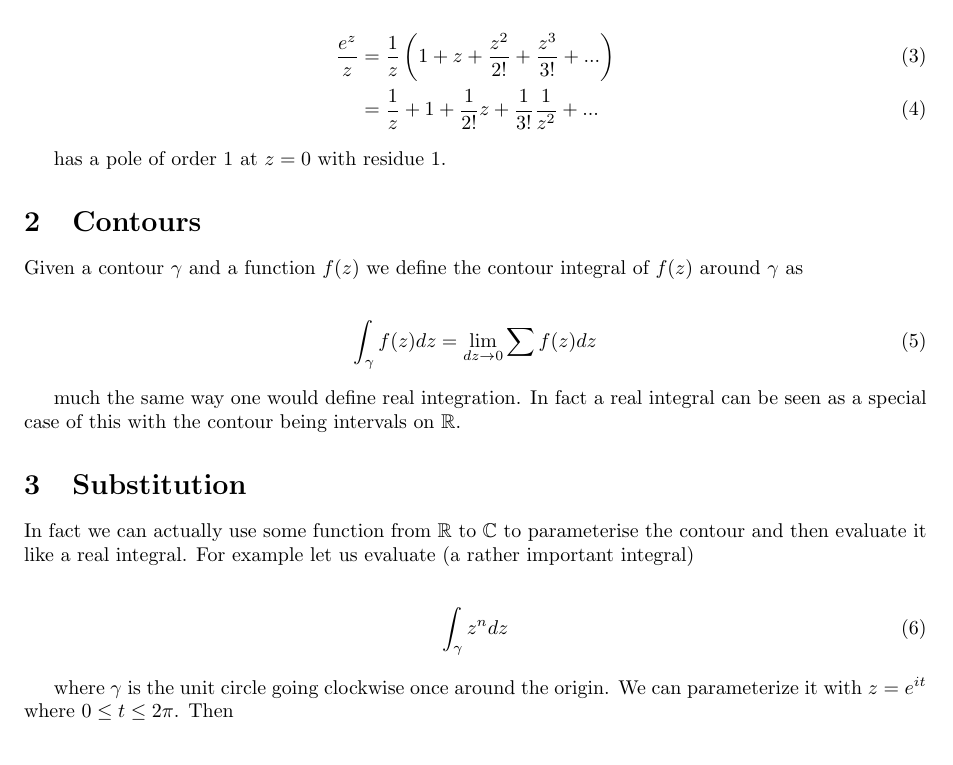
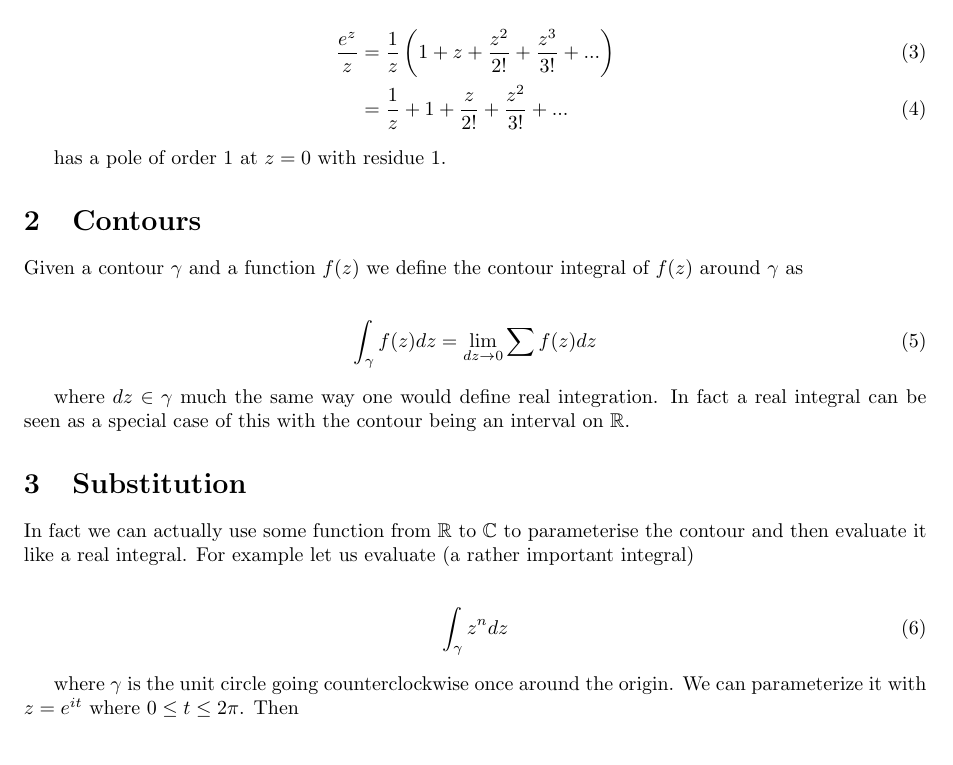
Before and after one commit to ldct/ln, a LaTeX document (laurent/laurent.tex): part of page 1 of 2, cut so that both start at the same text. Compiled offline with pdfLaTeX.

Commit message:
minor changes

```diff
--- a/laurent/laurent.tex
+++ b/laurent/laurent.tex
@@ -33,7 +33,7 @@ The \emph{order} of a pole is the largest $n$ for which $a_{-n} \neq 0$. The \em
 
 \begin{align}
 \frac{e^z}{z} &= \frac{1}{z}\left(1 + z + \frac{z^2}{2!} + \frac{z^3}{3!} + ...\right) \\
-                &= \frac{1}{z} + 1 + \frac{1}{2!}z + \frac{1}{3!}\frac{1}{z^2} + ...
+                &= \frac{1}{z} + 1 + \frac{z}{2!} + \frac{z^2}{3!} + ...
 \end{align}
 
 has a pole of order 1 at $z=0$ with residue 1.
@@ -46,7 +46,7 @@ Given a contour $\gamma$ and a function $f(z)$ we define the contour integral of
 \int_\gamma f(z) dz = \lim_{dz \rightarrow 0}\sum f(z) dz
 \end{align}
 
-much the same way one would define real integration. In fact a real integral can be seen as a special case of this with the contour being intervals on $\mathbb{R}$.
+where $dz \in \gamma$ much the same way one would define real integration. In fact a real integral can be seen as a special case of this with the contour being an interval on $\mathbb{R}$.
 
 \section{Substitution}
 
@@ -56,7 +56,7 @@ In fact we can actually use some function from $\mathbb{R}$ to $\mathbb{C}$ to p
 \int_\gamma z^n dz
 \end{align}
 
-where $\gamma$ is the unit circle going clockwise once around the origin. We can parameterize it with $z=e^{it}$ where $0 \leq t \leq 2\pi$. Then
+where $\gamma$ is the unit circle going counterclockwise once around the origin. We can parameterize it with $z=e^{it}$ where $0 \leq t \leq 2\pi$. Then
 
 \begin{align}
 \int_\gamma z^n dz &= \int_0^{2\pi} (e^{it})^nie^{it} dt \\
```
Also changed, not shown: laurent/laurent.pdf.
